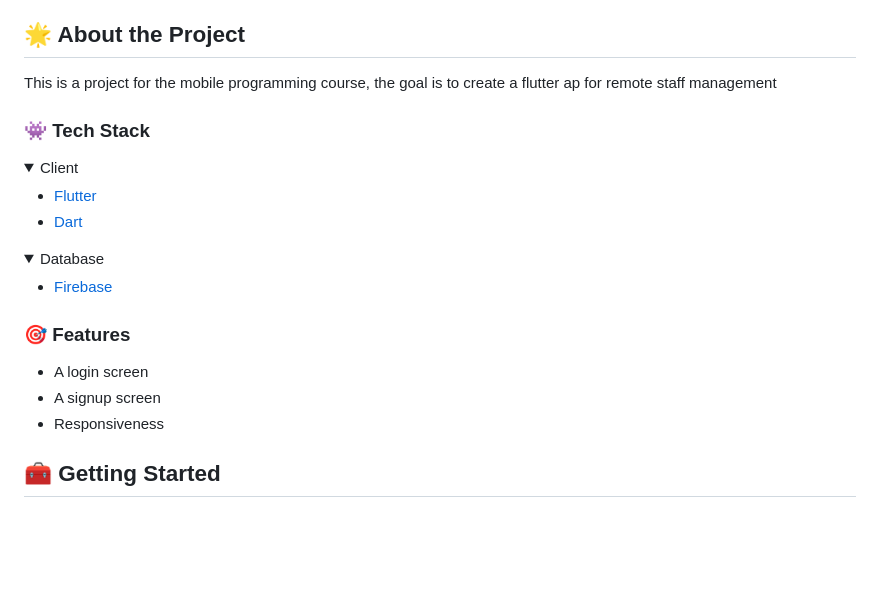
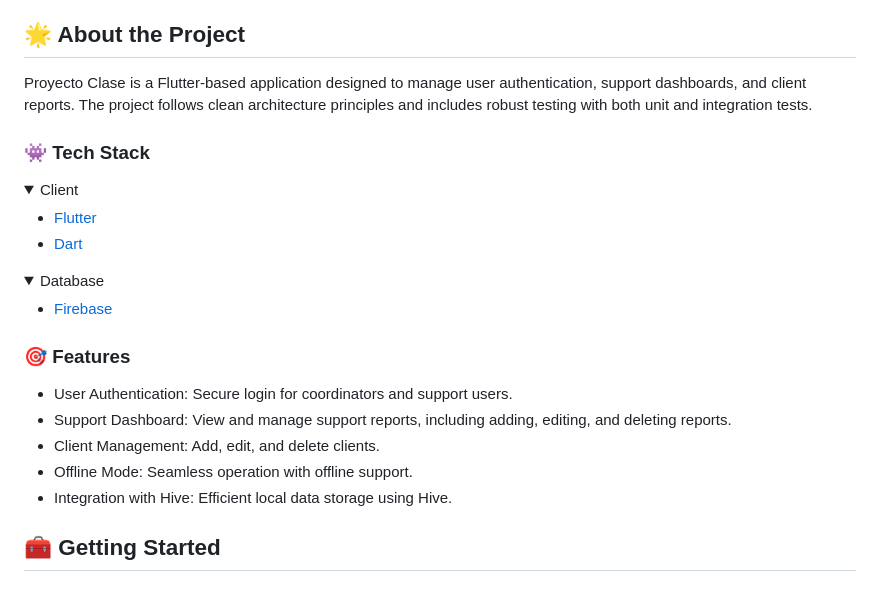
Before and after one commit to ddgutierrez/proyecto_clase, a Markdown page: README.md, the part around the change. Drawn GitHub-style; folded sections open; blank space fills up the shorter version.

```diff
--- a/README.md
+++ b/README.md
@@ -41,7 +41,7 @@
 
 <!-- About the Project -->
 ## :star2: About the Project
-This is a project for the mobile programming course, the goal is to create a flutter ap for remote staff management
+Proyecto Clase is a Flutter-based application designed to manage user authentication, support dashboards, and client reports. The project follows clean architecture principles and includes robust testing with both unit and integration tests.
 
 <!-- TechStack -->
 ### :space_invader: Tech Stack
@@ -63,10 +63,11 @@ This is a project for the mobile programming course, the goal is to create a flu
 
 <!-- Features -->
 ### :dart: Features
-
-- A login screen
-- A signup screen
-- Responsiveness
+- User Authentication: Secure login for coordinators and support users.
+- Support Dashboard: View and manage support reports, including adding, editing, and deleting reports.
+- Client Management: Add, edit, and delete clients.
+- Offline Mode: Seamless operation with offline support.
+- Integration with Hive: Efficient local data storage using Hive.
 
 <!-- Getting Started -->
 ## 	:toolbox: Getting Started
```
